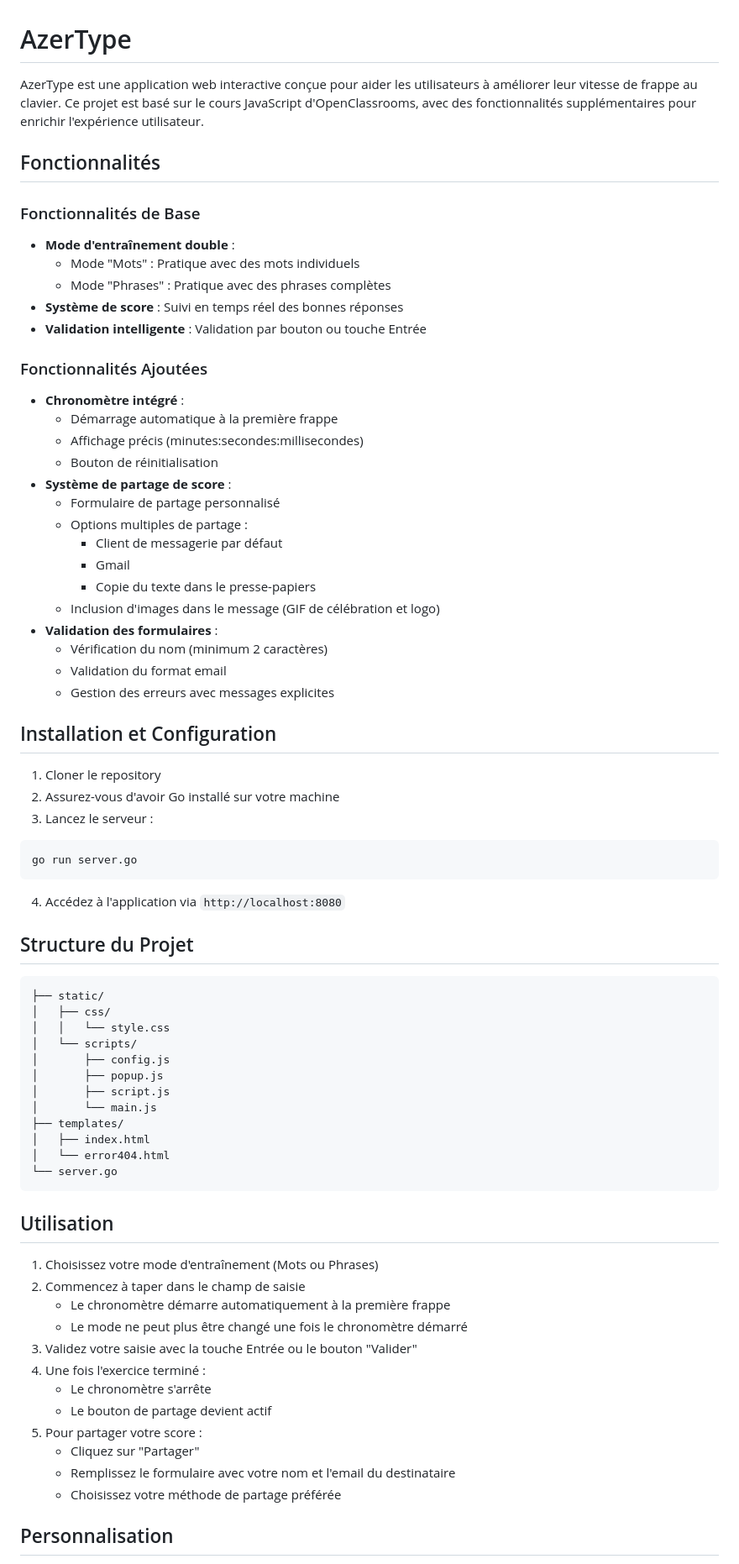
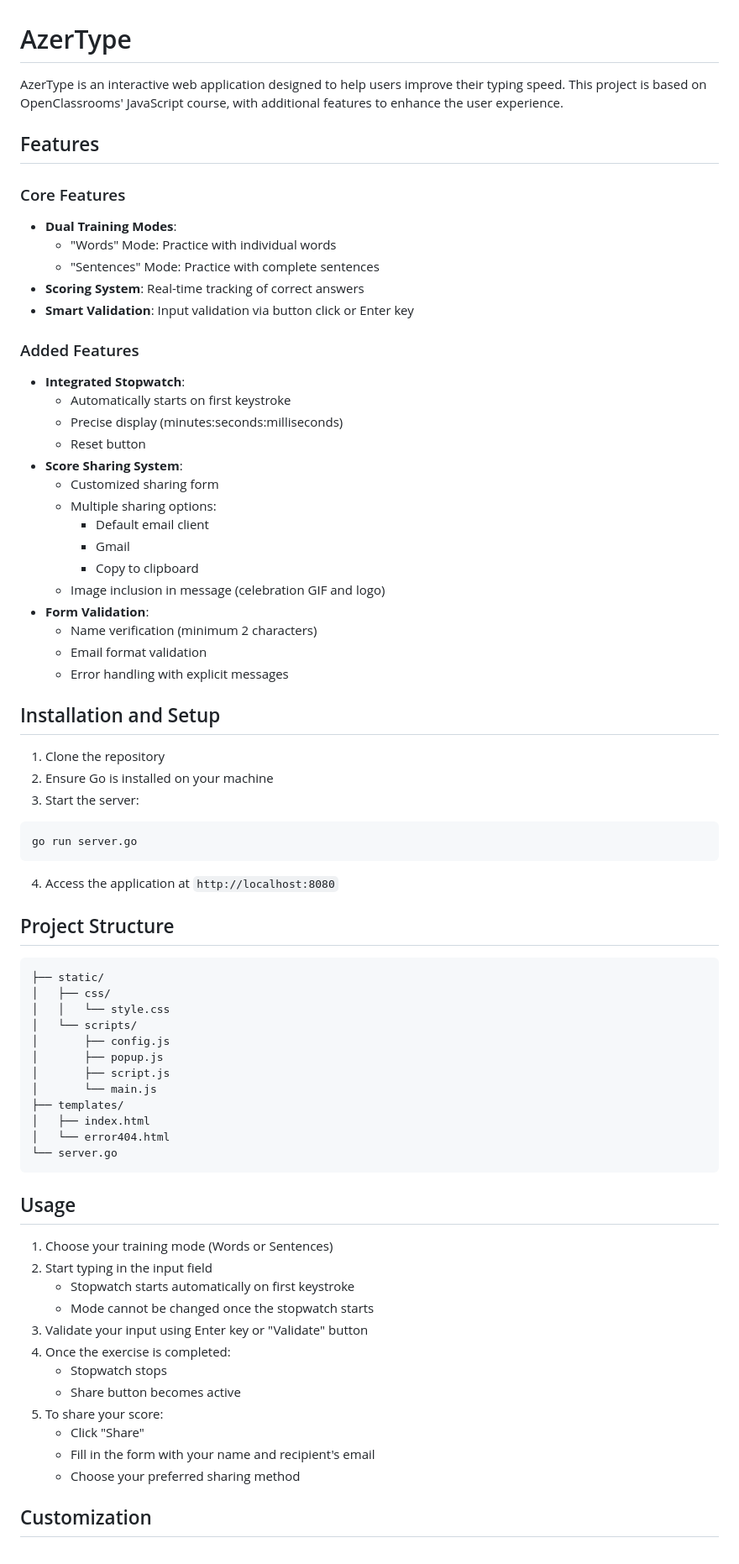
Before and after one commit to Aukryx/Azetype, a Markdown page: README.md, the part around one of its changes. Shown at 84% size. Rendered like a GitHub page.

````diff
--- a/README.md
+++ b/README.md
@@ -1,44 +1,44 @@
 # AzerType
 
-AzerType est une application web interactive conçue pour aider les utilisateurs à améliorer leur vitesse de frappe au clavier. Ce projet est basé sur le cours JavaScript d'OpenClassrooms, avec des fonctionnalités supplémentaires pour enrichir l'expérience utilisateur.
+AzerType is an interactive web application designed to help users improve their typing speed. This project is based on OpenClassrooms' JavaScript course, with additional features to enhance the user experience.
 
-## Fonctionnalités
+## Features
 
-### Fonctionnalités de Base
-- **Mode d'entraînement double** :
-  - Mode "Mots" : Pratique avec des mots individuels
-  - Mode "Phrases" : Pratique avec des phrases complètes
-- **Système de score** : Suivi en temps réel des bonnes réponses
-- **Validation intelligente** : Validation par bouton ou touche Entrée
+### Core Features
+- **Dual Training Modes**:
+  - "Words" Mode: Practice with individual words
+  - "Sentences" Mode: Practice with complete sentences
+- **Scoring System**: Real-time tracking of correct answers
+- **Smart Validation**: Input validation via button click or Enter key
 
-### Fonctionnalités Ajoutées
-- **Chronomètre intégré** :
-  - Démarrage automatique à la première frappe
-  - Affichage précis (minutes:secondes:millisecondes)
-  - Bouton de réinitialisation
-- **Système de partage de score** :
-  - Formulaire de partage personnalisé
-  - Options multiples de partage :
-    - Client de messagerie par défaut
+### Added Features
+- **Integrated Stopwatch**:
+  - Automatically starts on first keystroke
+  - Precise display (minutes:seconds:milliseconds)
+  - Reset button
+- **Score Sharing System**:
+  - Customized sharing form
+  - Multiple sharing options:
+    - Default email client
     - Gmail
-    - Copie du texte dans le presse-papiers
-  - Inclusion d'images dans le message (GIF de célébration et logo)
-- **Validation des formulaires** :
-  - Vérification du nom (minimum 2 caractères)
-  - Validation du format email
-  - Gestion des erreurs avec messages explicites
+    - Copy to clipboard
+  - Image inclusion in message (celebration GIF and logo)
+- **Form Validation**:
+  - Name verification (minimum 2 characters)
+  - Email format validation
+  - Error handling with explicit messages
 
-## Installation et Configuration
+## Installation and Setup
 
-1. Cloner le repository
-2. Assurez-vous d'avoir Go installé sur votre machine
-3. Lancez le serveur :
+1. Clone the repository
+2. Ensure Go is installed on your machine
+3. Start the server:
 ```bash
 go run server.go
 ```
-4. Accédez à l'application via `http://localhost:8080`
+4. Access the application at `http://localhost:8080`
 
-## Structure du Projet
+## Project Structure
 
 ```
 ├── static/
@@ -55,20 +55,20 @@ go run server.go
 └── server.go
 ```
 
-## Utilisation
+## Usage
 
-1. Choisissez votre mode d'entraînement (Mots ou Phrases)
-2. Commencez à taper dans le champ de saisie
-   - Le chronomètre démarre automatiquement à la première frappe
-   - Le mode ne peut plus être changé une fois le chronomètre démarré
-3. Validez votre saisie avec la touche Entrée ou le bouton "Valider"
-4. Une fois l'exercice terminé :
-   - Le chronomètre s'arrête
-   - Le bouton de partage devient actif
-5. Pour partager votre score :
-   - Cliquez sur "Partager"
-   - Remplissez le formulaire avec votre nom et l'email du destinataire
-   - Choisissez votre méthode de partage préférée
+1. Choose your training mode (Words or Sentences)
+2. Start typing in the input field
+   - Stopwatch starts automatically on first keystroke
+   - Mode cannot be changed once the stopwatch starts
+3. Validate your input using Enter key or "Validate" button
+4. Once the exercise is completed:
+   - Stopwatch stops
+   - Share button becomes active
+5. To share your score:
+   - Click "Share"
+   - Fill in the form with your name and recipient's email
+   - Choose your preferred sharing method
 
-## Personnalisation
+## Customization
 
````
Also changed, not shown: other parts of README.md (+63 -13 lines).
